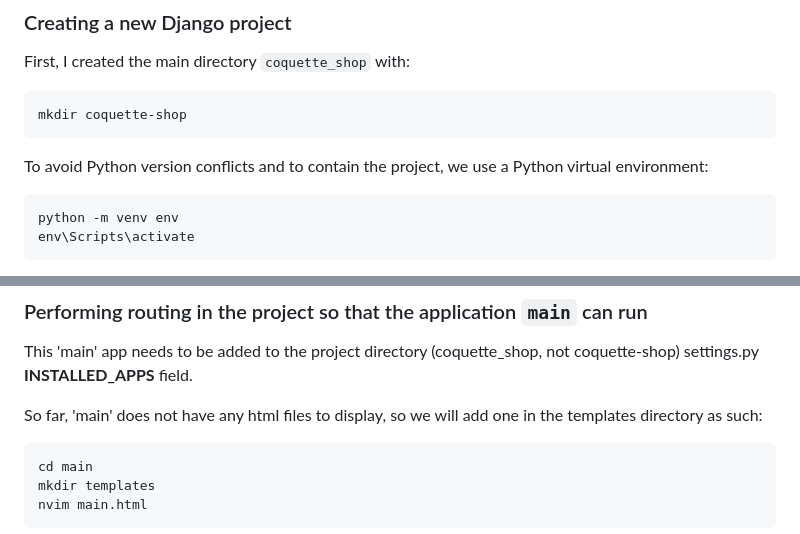
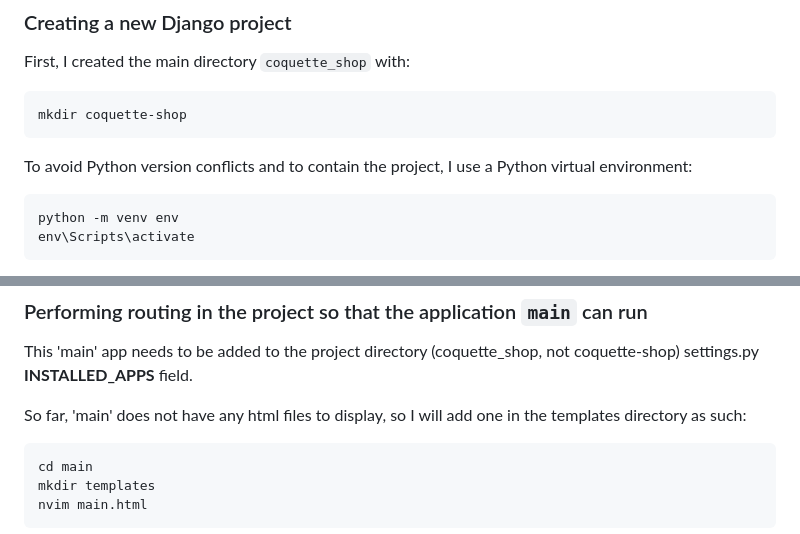
Before and after one commit to isaacboentoro/coquette-shop, a Markdown page: README.md, 2 parts joined by grey strips. Rendered like a GitHub page.

Commit message:
grammar changes

````diff
--- a/README.md
+++ b/README.md
@@ -10,7 +10,7 @@ First, I created the main directory `coquette_shop` with:
 mkdir coquette-shop
 ```
 
-To avoid Python version conflicts and to contain the project, we use a Python virtual environment:
+To avoid Python version conflicts and to contain the project, I use a Python virtual environment:
 ```
 python -m venv env
 env\Scripts\activate
@@ -42,7 +42,7 @@ python manage.py startapp main
 ### Performing routing in the project so that the application `main` can run
 This 'main' app needs to be added to the project directory (coquette_shop, not coquette-shop) settings.py **INSTALLED_APPS** field.
 
-So far, 'main' does not have any html files to display, so we will add one in the templates directory as such:
+So far, 'main' does not have any html files to display, so I will add one in the templates directory as such:
 ```
 cd main
 mkdir templates
````
